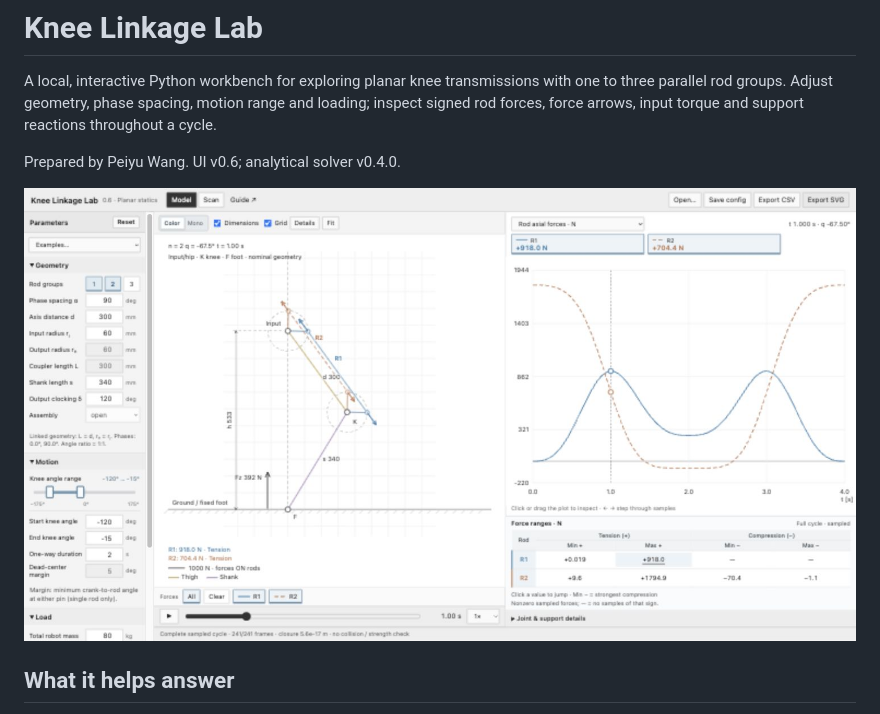
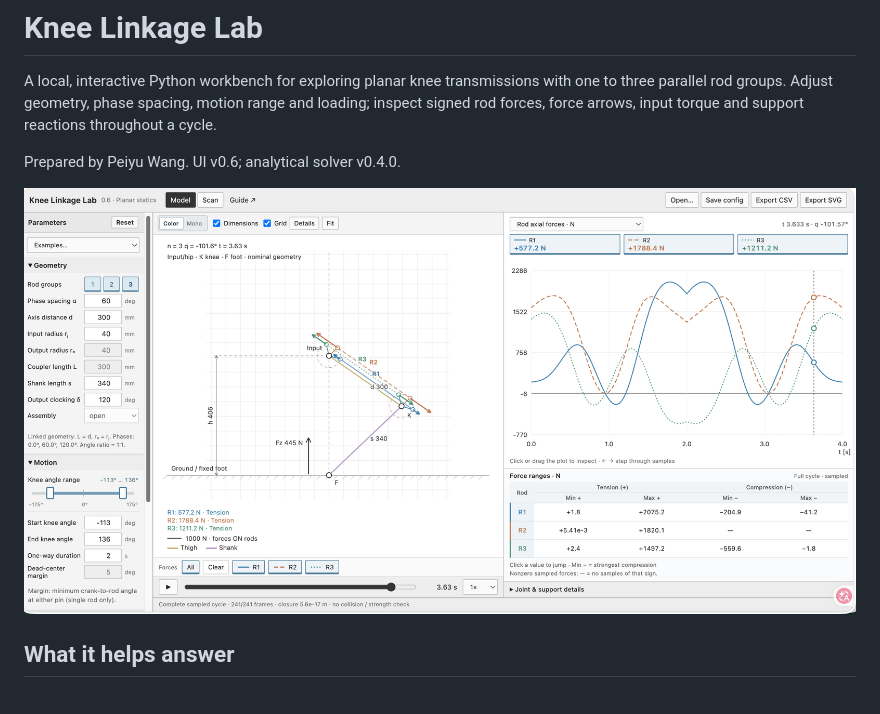
Before and after one commit to peiyuwang1018/knee-linkage-lab, a Markdown page: README.md, the part around the change. Rendered like a GitHub page; pictures changed too: docs/workbench.jpg (deleted), docs/workbench.png (added).

Commit message:
Replace README preview with original-resolution PNG

```diff
--- a/README.md
+++ b/README.md
@@ -4,7 +4,7 @@ A local, interactive Python workbench for exploring planar knee transmissions wi
 
 Prepared by Peiyu Wang. UI v0.6; analytical solver v0.4.0.
 
-![Knee Linkage Lab: geometry, force overlays and cycle plots](docs/workbench.jpg)
+![Knee Linkage Lab: geometry, force overlays and cycle plots](docs/workbench.png)
 
 ## What it helps answer
 
```
Also changed, not shown: 1 other file.
